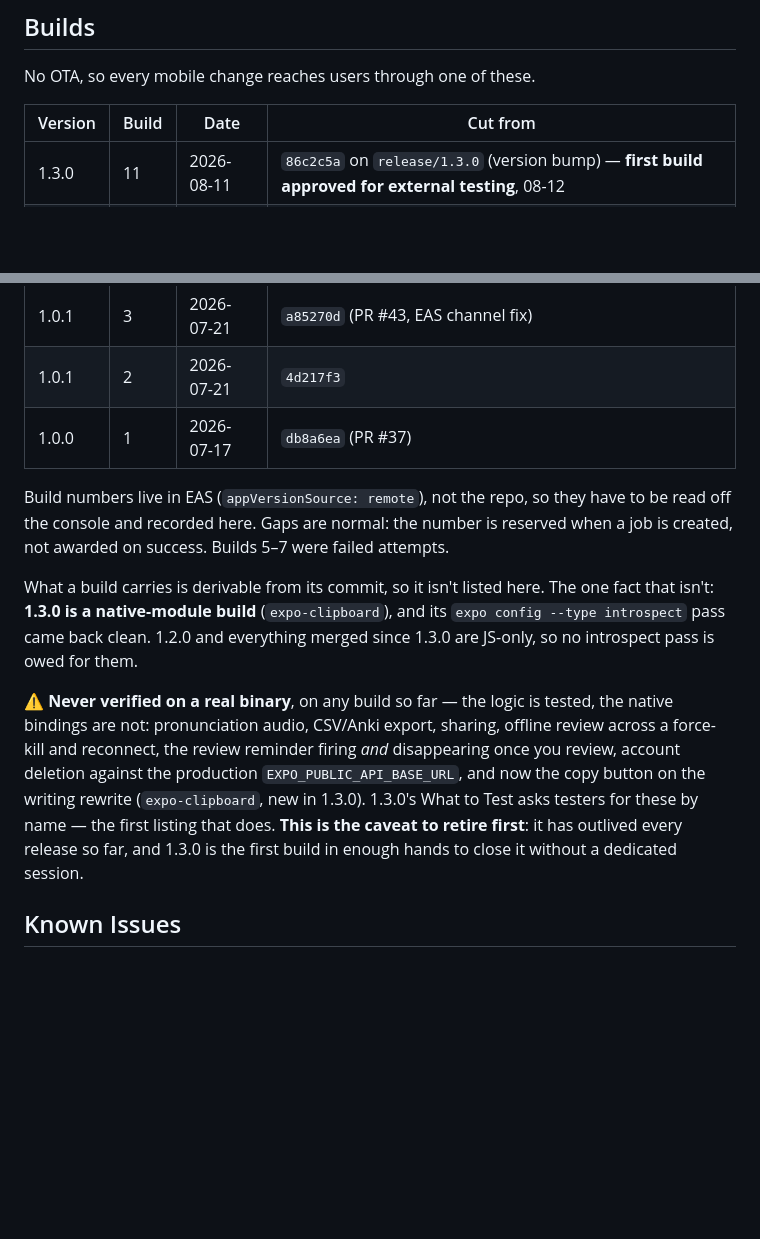
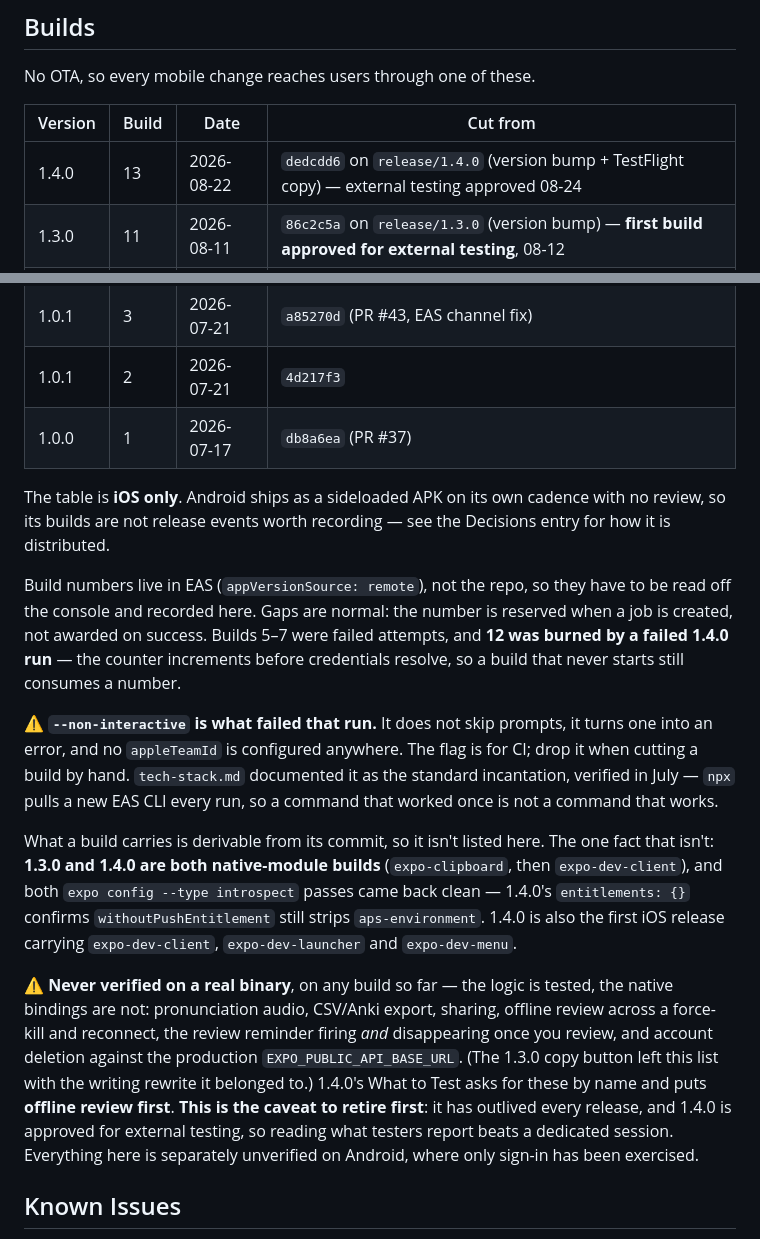
Before and after one commit to miinjaekim/amgi, a Markdown page: .scratchpad/status.md, 2 parts joined by grey strips. GitHub-like rendering; blank space fills up the shorter version.

```diff
--- a/.scratchpad/status.md
+++ b/.scratchpad/status.md
@@ -85,6 +85,7 @@ No OTA, so every mobile change reaches users through one of these.
 
 | Version | Build | Date | Cut from |
 |---|---|---|---|
+| 1.4.0 | 13 | 2026-08-22 | `dedcdd6` on `release/1.4.0` (version bump + TestFlight copy) — external testing approved 08-24 |
 | 1.3.0 | 11 | 2026-08-11 | `86c2c5a` on `release/1.3.0` (version bump) — **first build approved for external testing**, 08-12 |
 | 1.2.0 | 9 | 2026-08-02 | `51a53e9` (PR #76, version bump) |
 | 1.1.0 | 8 | 2026-07-27 | `8359adf` on `fix/drop-push-entitlement`, pre-merge |
@@ -93,25 +94,39 @@ No OTA, so every mobile change reaches users through one of these.
 | 1.0.1 | 2 | 2026-07-21 | `4d217f3` |
 | 1.0.0 | 1 | 2026-07-17 | `db8a6ea` (PR #37) |
 
+The table is **iOS only**. Android ships as a sideloaded APK on its own cadence
+with no review, so its builds are not release events worth recording — see the
+Decisions entry for how it is distributed.
+
 Build numbers live in EAS (`appVersionSource: remote`), not the repo, so they
 have to be read off the console and recorded here. Gaps are normal: the number is
 reserved when a job is created, not awarded on success. Builds 5–7 were failed
-attempts.
+attempts, and **12 was burned by a failed 1.4.0 run** — the counter increments
+before credentials resolve, so a build that never starts still consumes a number.
+
+⚠️ **`--non-interactive` is what failed that run.** It does not skip prompts, it
+turns one into an error, and no `appleTeamId` is configured anywhere. The flag
+is for CI; drop it when cutting a build by hand. `tech-stack.md` documented it
+as the standard incantation, verified in July — `npx` pulls a new EAS CLI every
+run, so a command that worked once is not a command that works.
 
 What a build carries is derivable from its commit, so it isn't listed here. The
-one fact that isn't: **1.3.0 is a native-module build** (`expo-clipboard`), and
-its `expo config --type introspect` pass came back clean. 1.2.0 and everything
-merged since 1.3.0 are JS-only, so no introspect pass is owed for them.
+one fact that isn't: **1.3.0 and 1.4.0 are both native-module builds**
+(`expo-clipboard`, then `expo-dev-client`), and both `expo config --type
+introspect` passes came back clean — 1.4.0's `entitlements: {}` confirms
+`withoutPushEntitlement` still strips `aps-environment`. 1.4.0 is also the first
+iOS release carrying `expo-dev-client`, `expo-dev-launcher` and `expo-dev-menu`.
 
 ⚠️ **Never verified on a real binary**, on any build so far — the logic is
 tested, the native bindings are not: pronunciation audio, CSV/Anki export,
 sharing, offline review across a force-kill and reconnect, the review reminder
-firing *and* disappearing once you review, account deletion against the
-production `EXPO_PUBLIC_API_BASE_URL`, and now the copy button on the writing
-rewrite (`expo-clipboard`, new in 1.3.0). 1.3.0's What to Test asks testers for
-these by name — the first listing that does. **This is the caveat to retire
-first**: it has outlived every release so far, and 1.3.0 is the first build in
-enough hands to close it without a dedicated session.
+firing *and* disappearing once you review, and account deletion against the
+production `EXPO_PUBLIC_API_BASE_URL`. (The 1.3.0 copy button left this list
+with the writing rewrite it belonged to.) 1.4.0's What to Test asks for these by
+name and puts **offline review first**. **This is the caveat to retire first**:
+it has outlived every release, and 1.4.0 is approved for external testing, so
+reading what testers report beats a dedicated session. Everything here is
+separately unverified on Android, where only sign-in has been exercised.
 
 ## Known Issues
 
```
Also changed, not shown: .scratchpad/backlog.md (+29 -23 lines), .scratchpad/tech-stack.md (+16 -7 lines).
